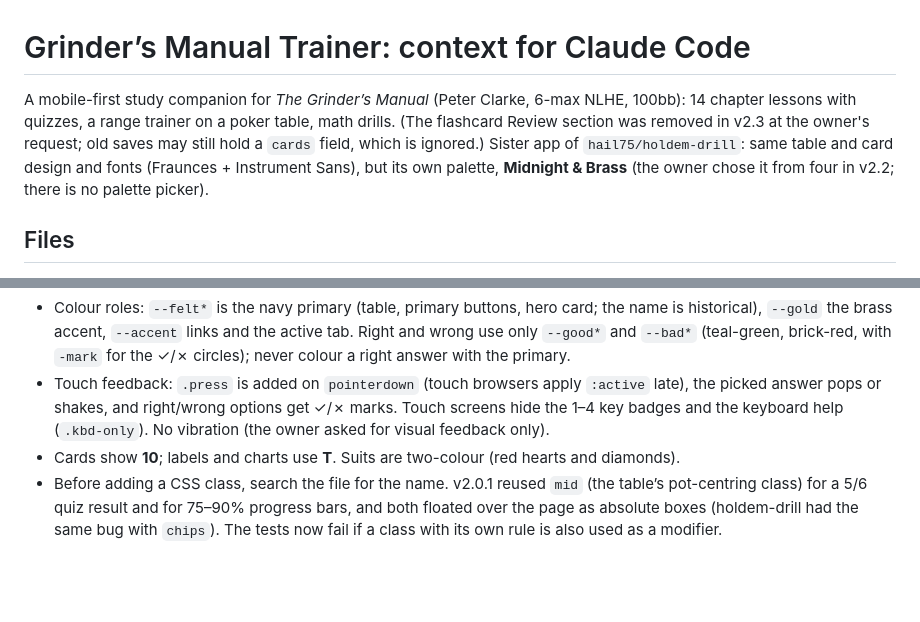
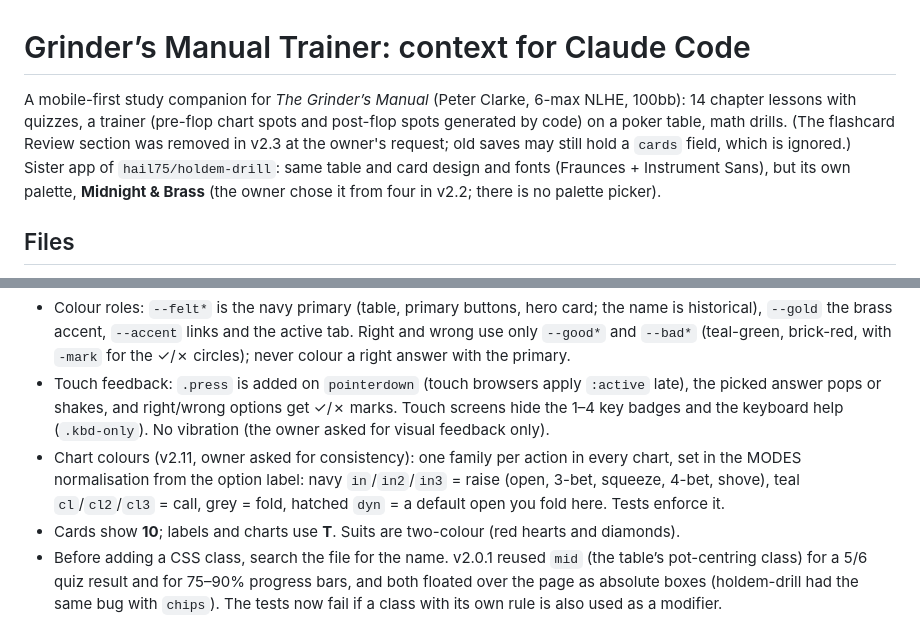
Before and after one commit to hail75/grinders-manual, a Markdown page: CLAUDE.md, 2 parts joined by grey strips. GitHub-like rendering; blank space fills up the shorter version.

```diff
--- a/CLAUDE.md
+++ b/CLAUDE.md
@@ -1,6 +1,6 @@
 # Grinder’s Manual Trainer: context for Claude Code
 
-A mobile-first study companion for *The Grinder’s Manual* (Peter Clarke, 6-max NLHE, 100bb): 14 chapter lessons with quizzes, a range trainer on a poker table, math drills. (The flashcard Review section was removed in v2.3 at the owner's request; old saves may still hold a `cards` field, which is ignored.) Sister app of `hail75/holdem-drill`: same table and card design and fonts (Fraunces + Instrument Sans), but its own palette, **Midnight & Brass** (the owner chose it from four in v2.2; there is no palette picker).
+A mobile-first study companion for *The Grinder’s Manual* (Peter Clarke, 6-max NLHE, 100bb): 14 chapter lessons with quizzes, a trainer (pre-flop chart spots and post-flop spots generated by code) on a poker table, math drills. (The flashcard Review section was removed in v2.3 at the owner's request; old saves may still hold a `cards` field, which is ignored.) Sister app of `hail75/holdem-drill`: same table and card design and fonts (Fraunces + Instrument Sans), but its own palette, **Midnight & Brass** (the owner chose it from four in v2.2; there is no palette picker).
 
 ## Files
 - `index.html`: the whole app (HTML, CSS, JS in one file, no build step, no dependencies).
@@ -24,6 +26,7 @@ Everything above `/* ===================== UI` is data and pure functions; the t
 - Every colour is a CSS variable with light and dark values (`:root`, the dark media query, and `[data-theme="dark"]`). Check both themes and both widths after a visual change.
 - Colour roles: `--felt*` is the navy primary (table, primary buttons, hero card; the name is historical), `--gold` the brass accent, `--accent` links and the active tab. Right and wrong use only `--good*` and `--bad*` (teal-green, brick-red, with `-mark` for the ✓/✗ circles); never colour a right answer with the primary.
 - Touch feedback: `.press` is added on `pointerdown` (touch browsers apply `:active` late), the picked answer pops or shakes, and right/wrong options get ✓/✗ marks. Touch screens hide the 1–4 key badges and the keyboard help (`.kbd-only`). No vibration (the owner asked for visual feedback only).
+- Chart colours (v2.11, owner asked for consistency): one family per action in every chart, set in the MODES normalisation from the option label: navy `in`/`in2`/`in3` = raise (open, 3-bet, squeeze, 4-bet, shove), teal `cl`/`cl2`/`cl3` = call, grey = fold, hatched `dyn` = a default open you fold here. Tests enforce it.
 - Cards show **10**; labels and charts use **T**. Suits are two-colour (red hearts and diamonds).
 - Before adding a CSS class, search the file for the name. v2.0.1 reused `mid` (the table’s pot-centring class) for a 5/6 quiz result and for 75–90% progress bars, and both floated over the page as absolute boxes (holdem-drill had the same bug with `chips`). The tests now fail if a class with its own rule is also used as a modifier.
 - Keyboard: 1–4 answer, Enter next, ← → lesson pages, R / C / F in the range trainer (first answer, call, fold).
```
Also changed, not shown: other parts of CLAUDE.md (+4 -2 lines), README.md (+9 -7 lines), docs/chart.png, docs/desktop.png, docs/home.png, docs/table.png, 3 other files.
